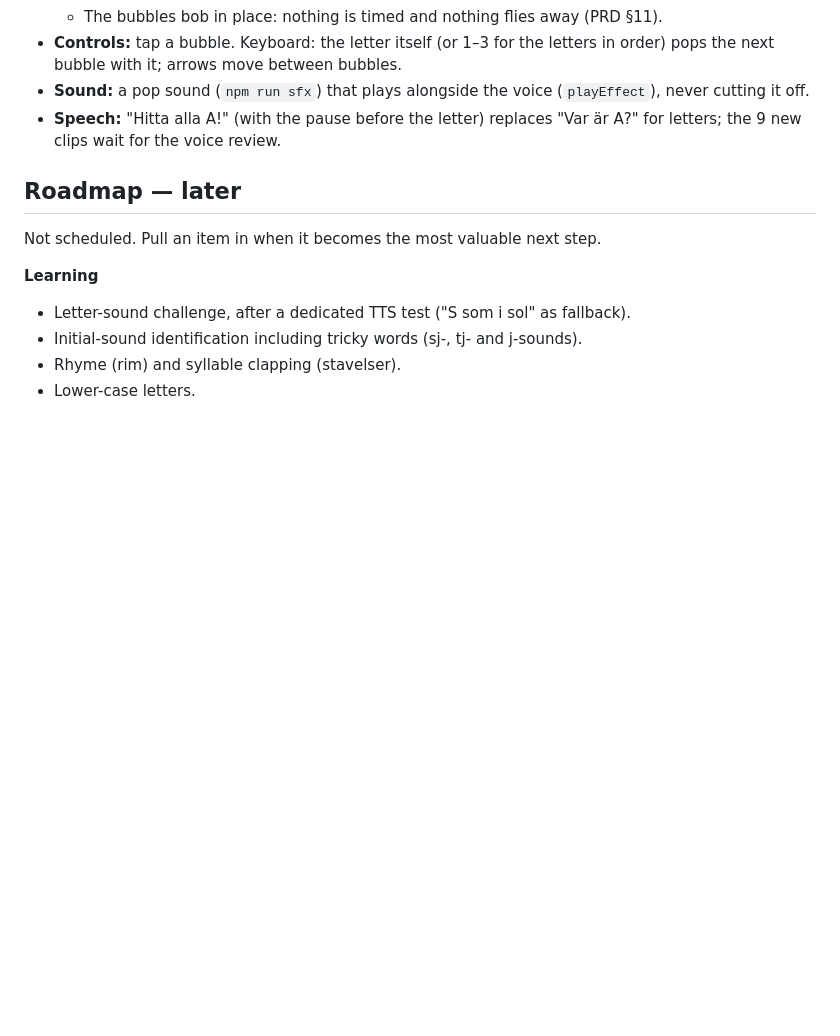
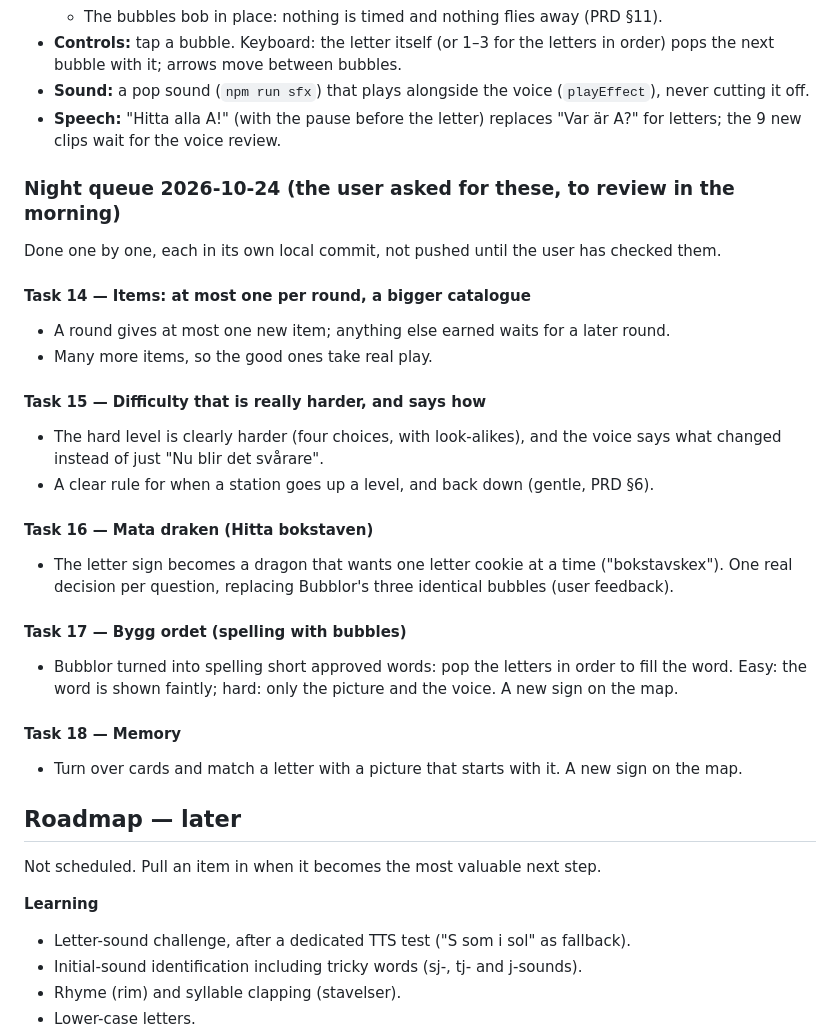
Before and after one commit to Slurpas/larrutan, a Markdown page: docs/CLAUDE_TASKS.md, the part around the change. Rendered like a GitHub page; blank space fills up the shorter version.

Commit message:
Queue tonight's tasks (14-18) from the user's feedback
Co-Authored-By: Claude Opus 5.5 <noreply@anthropic.com>

```diff
--- a/docs/CLAUDE_TASKS.md
+++ b/docs/CLAUDE_TASKS.md
@@ -261,6 +261,27 @@ Status 2026-10-24: **built, waiting for a playtest.**
 - **Sound:** a pop sound (`npm run sfx`) that plays alongside the voice (`playEffect`), never cutting it off.
 - **Speech:** "Hitta alla A!" (with the pause before the letter) replaces "Var är A?" for letters; the 9 new clips wait for the voice review.
 
+### Night queue 2026-10-24 (the user asked for these, to review in the morning)
+
+Done one by one, each in its own local commit, not pushed until the user has checked them.
+
+#### Task 14 — Items: at most one per round, a bigger catalogue
+- A round gives at most one new item; anything else earned waits for a later round.
+- Many more items, so the good ones take real play.
+
+#### Task 15 — Difficulty that is really harder, and says how
+- The hard level is clearly harder (four choices, with look-alikes), and the voice says what changed instead of just "Nu blir det svårare".
+- A clear rule for when a station goes up a level, and back down (gentle, PRD §6).
+
+#### Task 16 — Mata draken (Hitta bokstaven)
+- The letter sign becomes a dragon that wants one letter cookie at a time ("bokstavskex"). One real decision per question, replacing Bubblor's three identical bubbles (user feedback).
+
+#### Task 17 — Bygg ordet (spelling with bubbles)
+- Bubblor turned into spelling short approved words: pop the letters in order to fill the word. Easy: the word is shown faintly; hard: only the picture and the voice. A new sign on the map.
+
+#### Task 18 — Memory
+- Turn over cards and match a letter with a picture that starts with it. A new sign on the map.
+
 ## Roadmap — later
 
 Not scheduled. Pull an item in when it becomes the most valuable next step.
```
Also changed, not shown: docs/OVERNIGHT_NOTES.md (+22 -1 lines).
